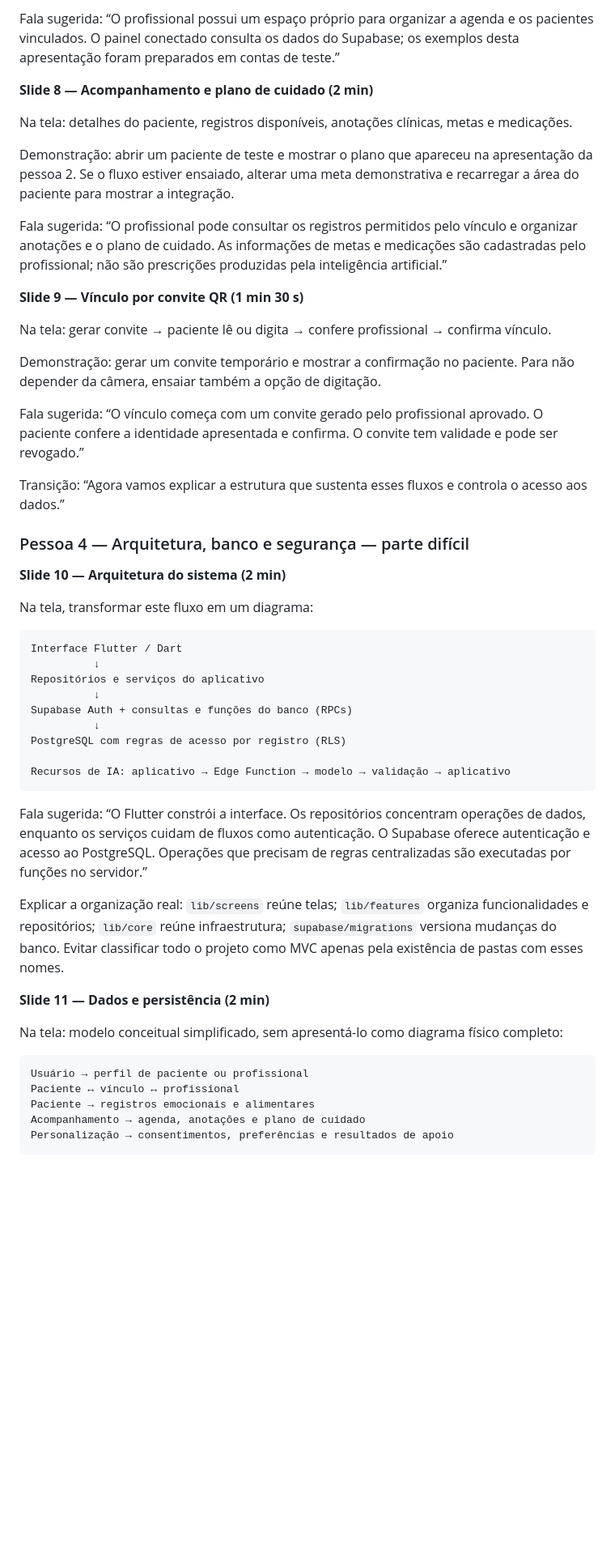
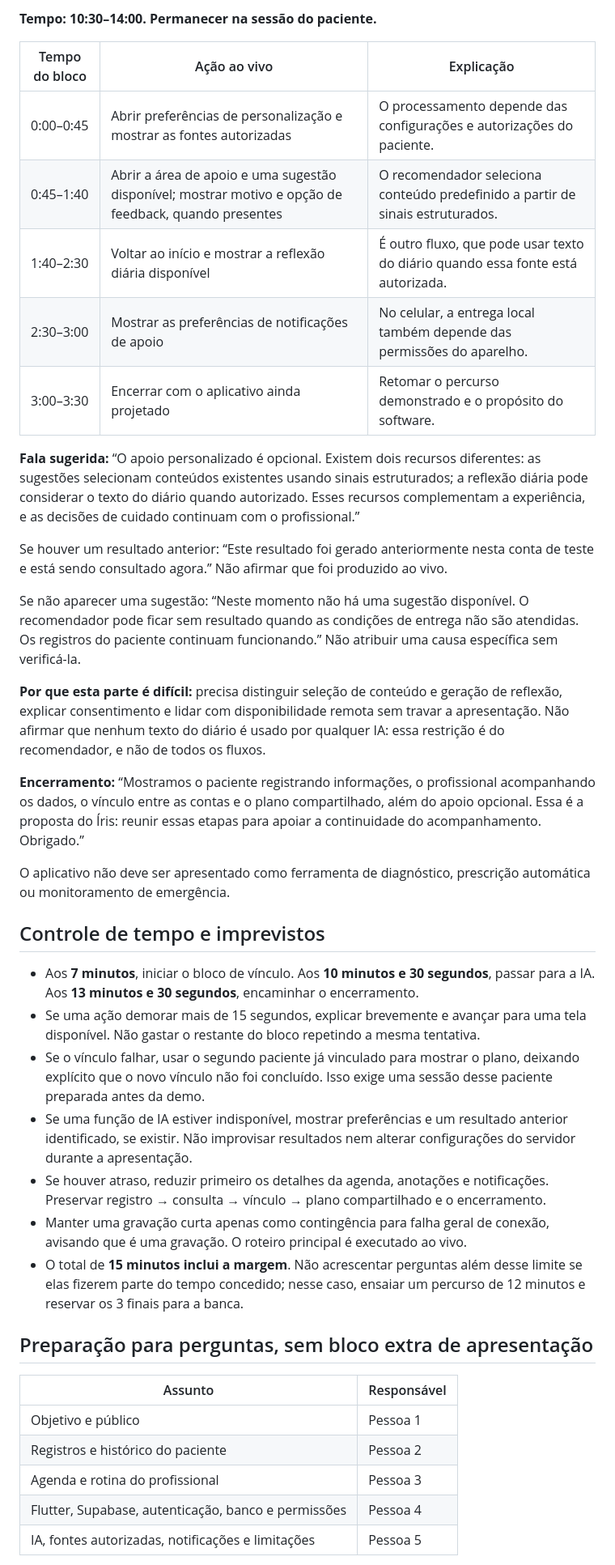
Before and after one commit to Josef-per/iris, a Markdown page: docs/apresentacao_iris_5_pessoas.md, the part around one of its changes. Shown at 81% size. Rendered like a GitHub page; blank space fills up the shorter version.

Commit message:
docs: adapta apresentação para demo de até quinze minutos

````diff
--- a/docs/apresentacao_iris_5_pessoas.md
+++ b/docs/apresentacao_iris_5_pessoas.md
@@ -78,55 +102,43 @@ Demonstração: abrir a sessão de um profissional de teste previamente aprovado
 
-Fala sugerida: “O profissional possui um espaço próprio para organizar a agenda e os pacientes vinculados. O painel conectado consulta os dados do Supabase; os exemplos desta apresentação foram preparados em contas de teste.”
+**Tempo: 10:30–14:00. Permanecer na sessão do paciente.**
 
-**Slide 8 — Acompanhamento e plano de cuidado (2 min)**
+| Tempo do bloco | Ação ao vivo | Explicação |
+|---|---|---|
+| 0:00–0:45 | Abrir preferências de personalização e mostrar as fontes autorizadas | O processamento depende das configurações e autorizações do paciente. |
+| 0:45–1:40 | Abrir a área de apoio e uma sugestão disponível; mostrar motivo e opção de feedback, quando presentes | O recomendador seleciona conteúdo predefinido a partir de sinais estruturados. |
+| 1:40–2:30 | Voltar ao início e mostrar a reflexão diária disponível | É outro fluxo, que pode usar texto do diário quando essa fonte está autorizada. |
+| 2:30–3:00 | Mostrar as preferências de notificações de apoio | No celular, a entrega local também depende das permissões do aparelho. |
+| 3:00–3:30 | Encerrar com o aplicativo ainda projetado | Retomar o percurso demonstrado e o propósito do software. |
 
-Na tela: detalhes do paciente, registros disponíveis, anotações clínicas, metas e medicações.
+**Fala sugerida:** “O apoio personalizado é opcional. Existem dois recursos diferentes: as sugestões selecionam conteúdos existentes usando sinais estruturados; a reflexão diária pode considerar o texto do diário quando autorizado. Esses recursos complementam a experiência, e as decisões de cuidado continuam com o profissional.”
 
-Demonstração: abrir um paciente de teste e mostrar o plano que apareceu na apresentação da pessoa 2. Se o fluxo estiver ensaiado, alterar uma meta demonstrativa e recarregar a área do paciente para mostrar a integração.
+Se houver um resultado anterior: “Este resultado foi gerado anteriormente nesta conta de teste e está sendo consultado agora.” Não afirmar que foi produzido ao vivo.
 
-Fala sugerida: “O profissional pode consultar os registros permitidos pelo vínculo e organizar anotações e o plano de cuidado. As informações de metas e medicações são cadastradas pelo profissional; não são prescrições produzidas pela inteligência artificial.”
+Se não aparecer uma sugestão: “Neste momento não há uma sugestão disponível. O recomendador pode ficar sem resultado quando as condições de entrega não são atendidas. Os registros do paciente continuam funcionando.” Não atribuir uma causa específica sem verificá-la.
 
-**Slide 9 — Vínculo por convite QR (1 min 30 s)**
+**Por que esta parte é difícil:** precisa distinguir seleção de conteúdo e geração de reflexão, explicar consentimento e lidar com disponibilidade remota sem travar a apresentação. Não afirmar que nenhum texto do diário é usado por qualquer IA: essa restrição é do recomendador, e não de todos os fluxos.
 
-Na tela: gerar convite → paciente lê ou digita → confere profissional → confirma vínculo.
+**Encerramento:** “Mostramos o paciente registrando informações, o profissional acompanhando os dados, o vínculo entre as contas e o plano compartilhado, além do apoio opcional. Essa é a proposta do Íris: reunir essas etapas para apoiar a continuidade do acompanhamento. Obrigado.”
 
-Demonstração: gerar um convite temporário e mostrar a confirmação no paciente. Para não depender da câmera, ensaiar também a opção de digitação.
+O aplicativo não deve ser apresentado como ferramenta de diagnóstico, prescrição automática ou monitoramento de emergência.
 
-Fala sugerida: “O vínculo começa com um convite gerado pelo profissional aprovado. O paciente confere a identidade apresentada e confirma. O convite tem validade e pode ser revogado.”
+## Controle de tempo e imprevistos
 
-Transição: “Agora vamos explicar a estrutura que sustenta esses fluxos e controla o acesso aos dados.”
+- Aos **7 minutos**, iniciar o bloco de vínculo. Aos **10 minutos e 30 segundos**, passar para a IA. Aos **13 minutos e 30 segundos**, encaminhar o encerramento.
+- Se uma ação demorar mais de 15 segundos, explicar brevemente e avançar para uma tela disponível. Não gastar o restante do bloco repetindo a mesma tentativa.
+- Se o vínculo falhar, usar o segundo paciente já vinculado para mostrar o plano, deixando explícito que o novo vínculo não foi concluído. Isso exige uma sessão desse paciente preparada antes da demo.
+- Se uma função de IA estiver indisponível, mostrar preferências e um resultado anterior identificado, se existir. Não improvisar resultados nem alterar configurações do servidor durante a apresentação.
+- Se houver atraso, reduzir primeiro os detalhes da agenda, anotações e notificações. Preservar registro → consulta → vínculo → plano compartilhado e o encerramento.
+- Manter uma gravação curta apenas como contingência para falha geral de conexão, avisando que é uma gravação. O roteiro principal é executado ao vivo.
+- O total de **15 minutos inclui a margem**. Não acrescentar perguntas além desse limite se elas fizerem parte do tempo concedido; nesse caso, ensaiar um percurso de 12 minutos e reservar os 3 finais para a banca.
 
-### Pessoa 4 — Arquitetura, banco e segurança — parte difícil
+## Preparação para perguntas, sem bloco extra de apresentação
 
-**Slide 10 — Arquitetura do sistema (2 min)**
+| Assunto | Responsável |
+|---|---|
+| Objetivo e público | Pessoa 1 |
+| Registros e histórico do paciente | Pessoa 2 |
+| Agenda e rotina do profissional | Pessoa 3 |
+| Flutter, Supabase, autenticação, banco e permissões | Pessoa 4 |
+| IA, fontes autorizadas, notificações e limitações | Pessoa 5 |
 
-Na tela, transformar este fluxo em um diagrama:
-
-```text
-Interface Flutter / Dart
-          ↓
-Repositórios e serviços do aplicativo
-          ↓
-Supabase Auth + consultas e funções do banco (RPCs)
-          ↓
-PostgreSQL com regras de acesso por registro (RLS)
-
-Recursos de IA: aplicativo → Edge Function → modelo → validação → aplicativo
-```
-
-Fala sugerida: “O Flutter constrói a interface. Os repositórios concentram operações de dados, enquanto os serviços cuidam de fluxos como autenticação. O Supabase oferece autenticação e acesso ao PostgreSQL. Operações que precisam de regras centralizadas são executadas por funções no servidor.”
-
-Explicar a organização real: `lib/screens` reúne telas; `lib/features` organiza funcionalidades e repositórios; `lib/core` reúne infraestrutura; `supabase/migrations` versiona mudanças do banco. Evitar classificar todo o projeto como MVC apenas pela existência de pastas com esses nomes.
-
-**Slide 11 — Dados e persistência (2 min)**
-
-Na tela: modelo conceitual simplificado, sem apresentá-lo como diagrama físico completo:
-
-```text
-Usuário → perfil de paciente ou profissional
-Paciente ↔ vínculo ↔ profissional
-Paciente → registros emocionais e alimentares
-Acompanhamento → agenda, anotações e plano de cuidado
-Personalização → consentimentos, preferências e resultados de apoio
-```
-
````
Also changed, not shown: other parts of docs/apresentacao_iris_5_pessoas.md (+67 -141 lines).
